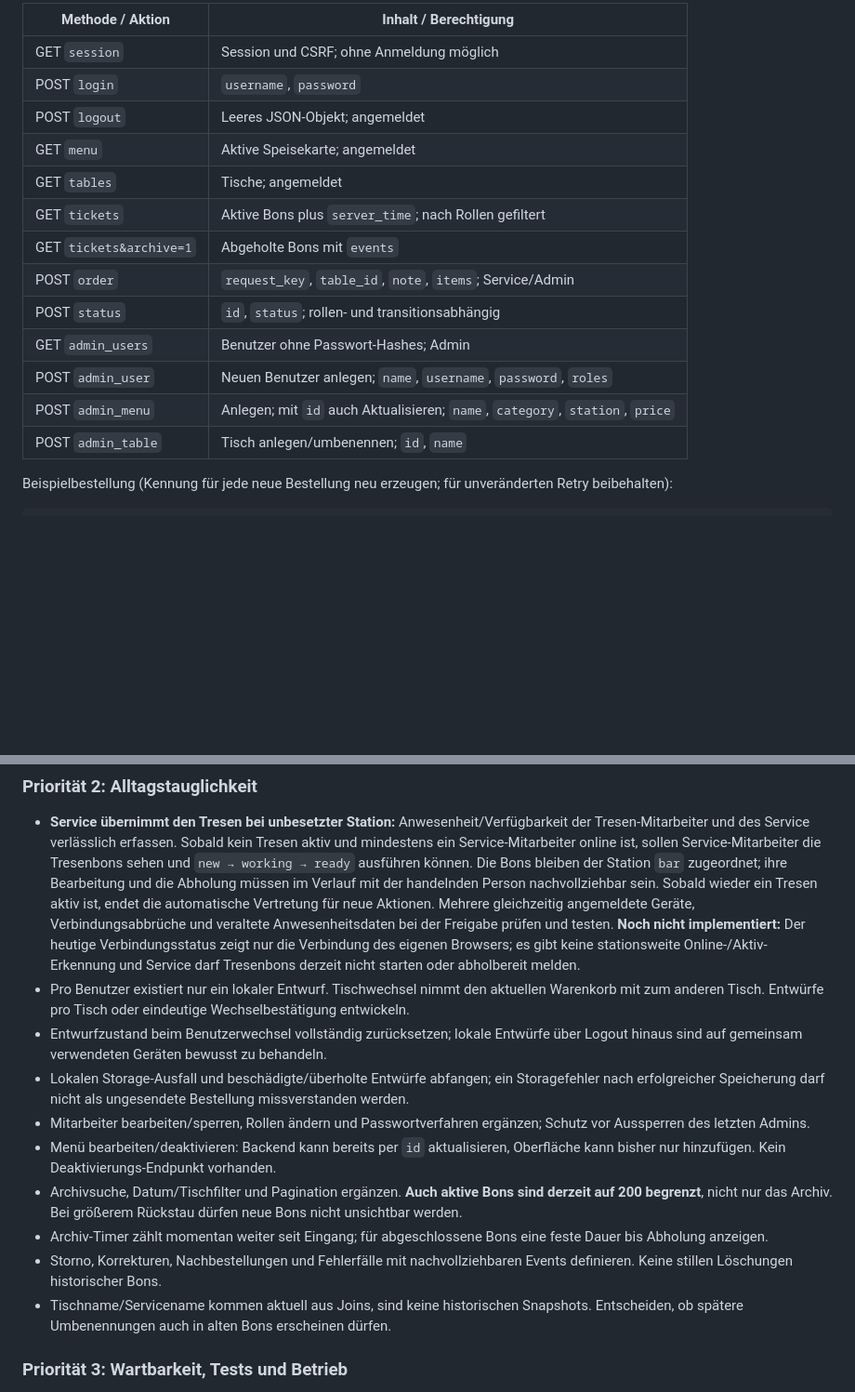
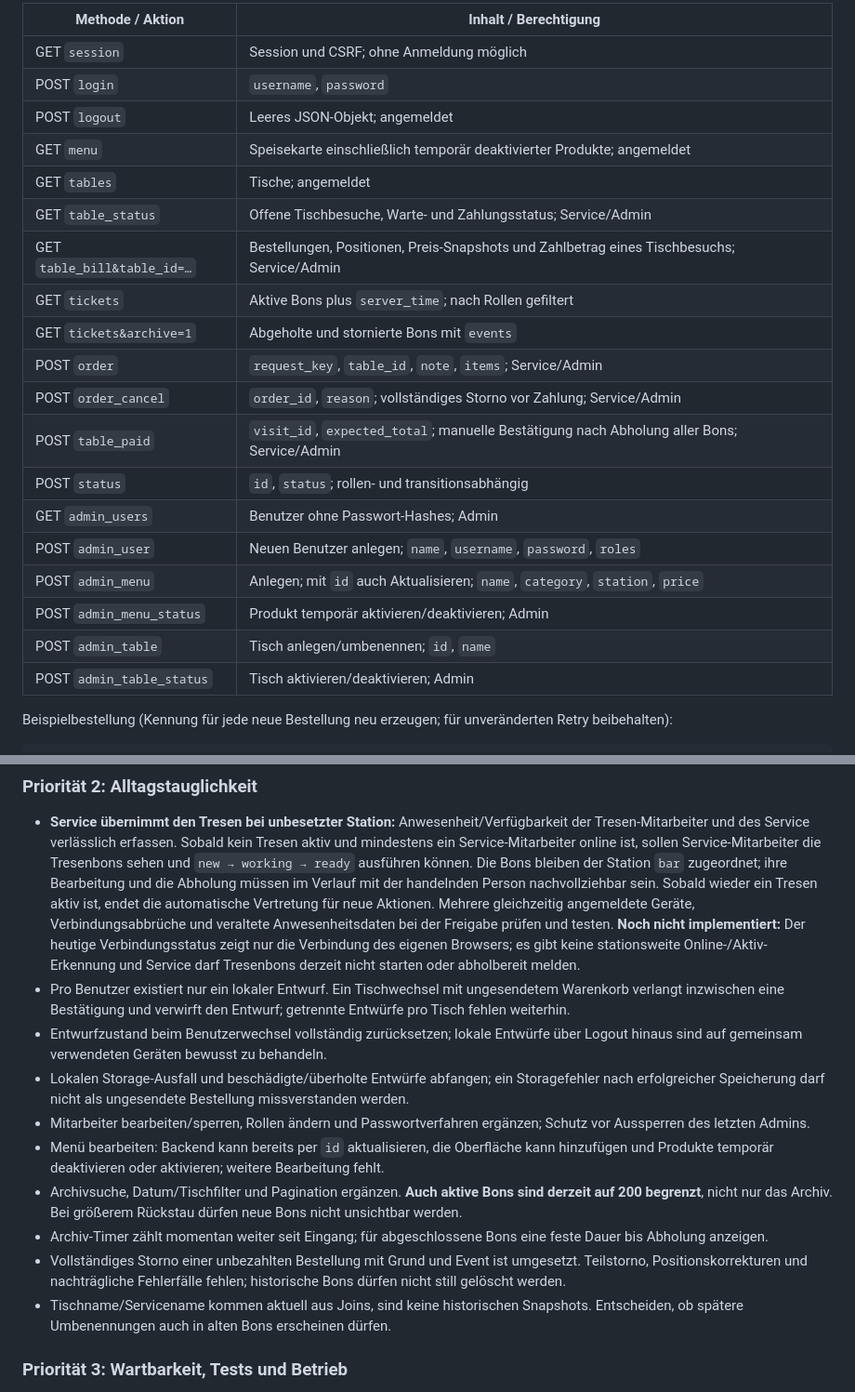
Before and after one commit to simplecommercede/KittchenApp, a Markdown page: UEBERGABE.md, 2 parts joined by grey strips. Shown at 93% size. Rendered like a GitHub page; blank space fills up the shorter version.

```diff
--- a/UEBERGABE.md
+++ b/UEBERGABE.md
@@ -145,16 +145,22 @@ Zuerst `GET session` ausführen; die Antwort enthält `csrf` und ggf. `user`. Be
 | GET `session` | Session und CSRF; ohne Anmeldung möglich |
 | POST `login` | `username`, `password` |
 | POST `logout` | Leeres JSON-Objekt; angemeldet |
-| GET `menu` | Aktive Speisekarte; angemeldet |
+| GET `menu` | Speisekarte einschließlich temporär deaktivierter Produkte; angemeldet |
 | GET `tables` | Tische; angemeldet |
+| GET `table_status` | Offene Tischbesuche, Warte- und Zahlungsstatus; Service/Admin |
+| GET `table_bill&table_id=…` | Bestellungen, Positionen, Preis-Snapshots und Zahlbetrag eines Tischbesuchs; Service/Admin |
 | GET `tickets` | Aktive Bons plus `server_time`; nach Rollen gefiltert |
-| GET `tickets&archive=1` | Abgeholte Bons mit `events` |
+| GET `tickets&archive=1` | Abgeholte und stornierte Bons mit `events` |
 | POST `order` | `request_key`, `table_id`, `note`, `items`; Service/Admin |
+| POST `order_cancel` | `order_id`, `reason`; vollständiges Storno vor Zahlung; Service/Admin |
+| POST `table_paid` | `visit_id`, `expected_total`; manuelle Bestätigung nach Abholung aller Bons; Service/Admin |
 | POST `status` | `id`, `status`; rollen- und transitionsabhängig |
 | GET `admin_users` | Benutzer ohne Passwort-Hashes; Admin |
 | POST `admin_user` | Neuen Benutzer anlegen; `name`, `username`, `password`, `roles` |
 | POST `admin_menu` | Anlegen; mit `id` auch Aktualisieren; `name`, `category`, `station`, `price` |
+| POST `admin_menu_status` | Produkt temporär aktivieren/deaktivieren; Admin |
 | POST `admin_table` | Tisch anlegen/umbenennen; `id`, `name` |
+| POST `admin_table_status` | Tisch aktivieren/deaktivieren; Admin |
 
 Beispielbestellung (Kennung für jede neue Bestellung neu erzeugen; für unveränderten Retry beibehalten):
 
@@ -219,14 +225,14 @@ Die folgenden technischen Punkte wurden bei der Übergabe aus dem Code abgeleite
 ### Priorität 2: Alltagstauglichkeit
 
 - **Service übernimmt den Tresen bei unbesetzter Station:** Anwesenheit/Verfügbarkeit der Tresen-Mitarbeiter und des Service verlässlich erfassen. Sobald kein Tresen aktiv und mindestens ein Service-Mitarbeiter online ist, sollen Service-Mitarbeiter die Tresenbons sehen und `new → working → ready` ausführen können. Die Bons bleiben der Station `bar` zugeordnet; ihre Bearbeitung und die Abholung müssen im Verlauf mit der handelnden Person nachvollziehbar sein. Sobald wieder ein Tresen aktiv ist, endet die automatische Vertretung für neue Aktionen. Mehrere gleichzeitig angemeldete Geräte, Verbindungsabbrüche und veraltete Anwesenheitsdaten bei der Freigabe prüfen und testen. **Noch nicht implementiert:** Der heutige Verbindungsstatus zeigt nur die Verbindung des eigenen Browsers; es gibt keine stationsweite Online-/Aktiv-Erkennung und Service darf Tresenbons derzeit nicht starten oder abholbereit melden.
-- Pro Benutzer existiert nur ein lokaler Entwurf. Tischwechsel nimmt den aktuellen Warenkorb mit zum anderen Tisch. Entwürfe pro Tisch oder eindeutige Wechselbestätigung entwickeln.
+- Pro Benutzer existiert nur ein lokaler Entwurf. Ein Tischwechsel mit ungesendetem Warenkorb verlangt inzwischen eine Bestätigung und verwirft den Entwurf; getrennte Entwürfe pro Tisch fehlen weiterhin.
 - Entwurfzustand beim Benutzerwechsel vollständig zurücksetzen; lokale Entwürfe über Logout hinaus sind auf gemeinsam verwendeten Geräten bewusst zu behandeln.
 - Lokalen Storage-Ausfall und beschädigte/überholte Entwürfe abfangen; ein Storagefehler nach erfolgreicher Speicherung darf nicht als ungesendete Bestellung missverstanden werden.
 - Mitarbeiter bearbeiten/sperren, Rollen ändern und Passwortverfahren ergänzen; Schutz vor Aussperren des letzten Admins.
-- Menü bearbeiten/deaktivieren: Backend kann bereits per `id` aktualisieren, Oberfläche kann bisher nur hinzufügen. Kein Deaktivierungs-Endpunkt vorhanden.
+- Menü bearbeiten: Backend kann bereits per `id` aktualisieren, die Oberfläche kann hinzufügen und Produkte temporär deaktivieren oder aktivieren; weitere Bearbeitung fehlt.
 - Archivsuche, Datum/Tischfilter und Pagination ergänzen. **Auch aktive Bons sind derzeit auf 200 begrenzt**, nicht nur das Archiv. Bei größerem Rückstau dürfen neue Bons nicht unsichtbar werden.
 - Archiv-Timer zählt momentan weiter seit Eingang; für abgeschlossene Bons eine feste Dauer bis Abholung anzeigen.
-- Storno, Korrekturen, Nachbestellungen und Fehlerfälle mit nachvollziehbaren Events definieren. Keine stillen Löschungen historischer Bons.
+- Vollständiges Storno einer unbezahlten Bestellung mit Grund und Event ist umgesetzt. Teilstorno, Positionskorrekturen und nachträgliche Fehlerfälle fehlen; historische Bons dürfen nicht still gelöscht werden.
 - Tischname/Servicename kommen aktuell aus Joins, sind keine historischen Snapshots. Entscheiden, ob spätere Umbenennungen auch in alten Bons erscheinen dürfen.
 
 ### Priorität 3: Wartbarkeit, Tests und Betrieb
```
Also changed, not shown: README.md (+10 -9 lines), 1 other file.
